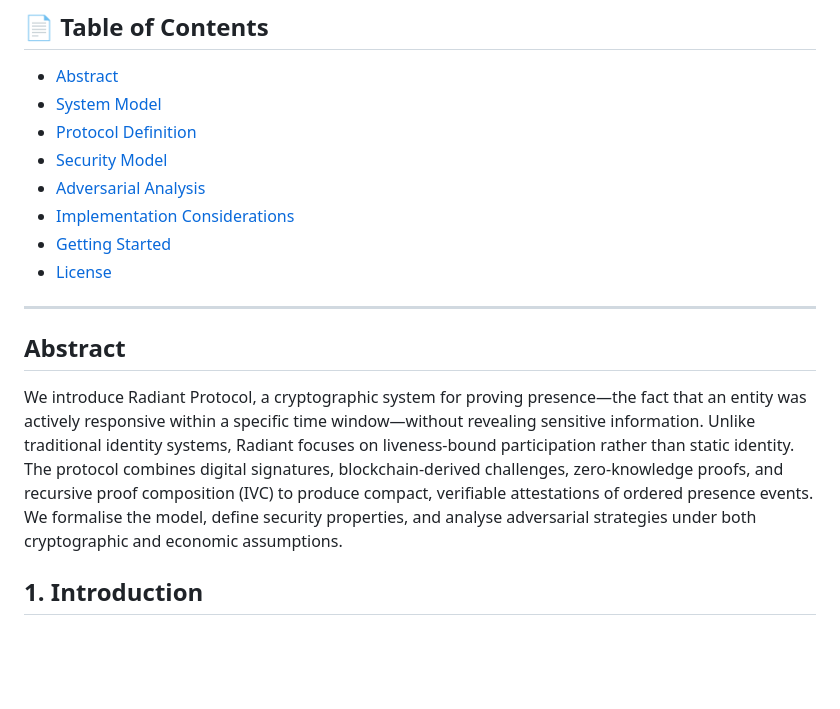
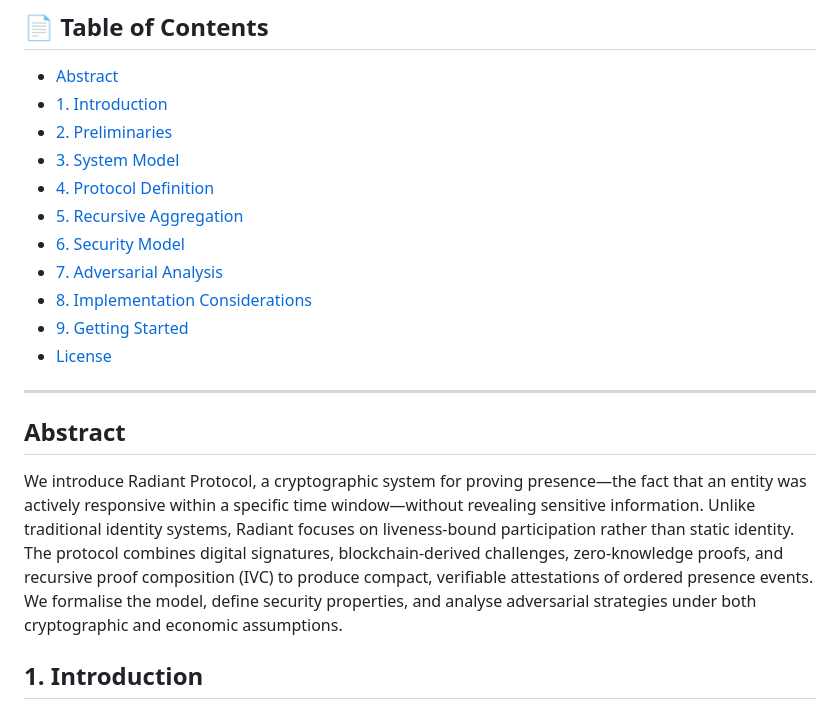
Before and after one commit to 1me0/-Type-radiant-protocol, a Markdown page: README.md, the part around the change. GitHub-like rendering; blank space fills up the shorter version.

```diff
--- a/README.md
+++ b/README.md
@@ -13,19 +13,22 @@ Radiant Protocol is a cryptographic system for proving that an entity was active
 ## 📄 Table of Contents
 
 - [Abstract](#abstract)
-- [System Model](#system-model)
-- [Protocol Definition](#protocol-definition)
-- [Security Model](#security-model)
-- [Adversarial Analysis](#adversarial-analysis)
-- [Implementation Considerations](#implementation-considerations)
-- [Getting Started](#getting-started)
+- [1. Introduction](#1-introduction)
+- [2. Preliminaries](#2-preliminaries)
+- [3. System Model](#3-system-model)
+- [4. Protocol Definition](#4-protocol-definition)
+- [5. Recursive Aggregation](#5-recursive-aggregation)
+- [6. Security Model](#6-security-model)
+- [7. Adversarial Analysis](#7-adversarial-analysis)
+- [8. Implementation Considerations](#8-implementation-considerations)
+- [9. Getting Started](#9-getting-started)
 - [License](#license)
 
 ---
 
 ## Abstract
 
-We introduce Radiant Protocol, a cryptographic system for proving presence—the fact that an entity was actively responsive within a specific time window—without revealing sensitive information. Unlike traditional identity systems, Radiant focuses on liveness-bound participation rather than static identity. The protocol combines digital signatures, blockchain-derived challenges, zero-knowledge proofs, and recursive proof composition (IVC) to produce compact, verifiable attestations of ordered presence events. We formalise the model, define security properties, and analyse adversarial strategies under both cryptographic and economic assumptions.
+We introduce Radiant Protocol, a cryptographic system for proving presence—the fact that an entity was actively responsive within a specific time window—without revealing sensitive information. Unlike traditional identity systems, Radiant focuses on liveness‑bound participation rather than static identity. The protocol combines digital signatures, blockchain‑derived challenges, zero‑knowledge proofs, and recursive proof composition (IVC) to produce compact, verifiable attestations of ordered presence events. We formalise the model, define security properties, and analyse adversarial strategies under both cryptographic and economic assumptions.
 
 ## 1. Introduction
 
```
